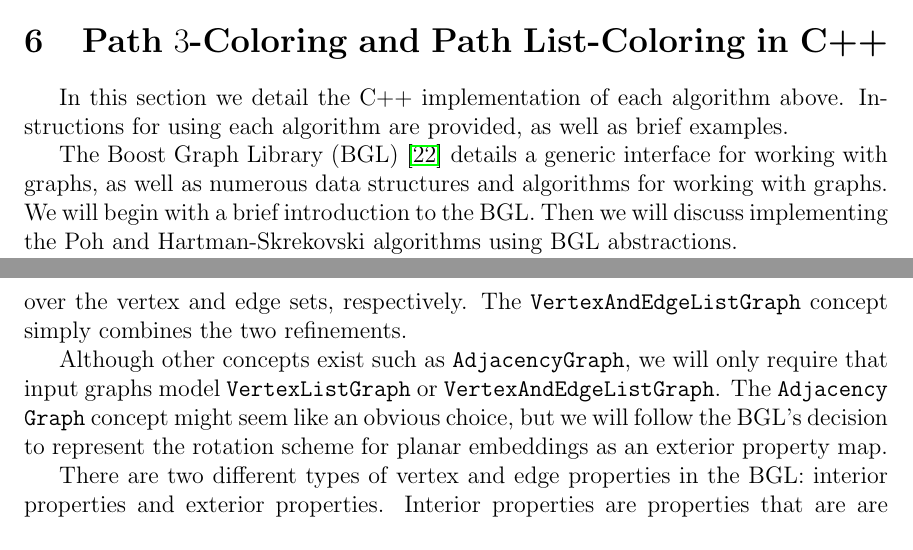
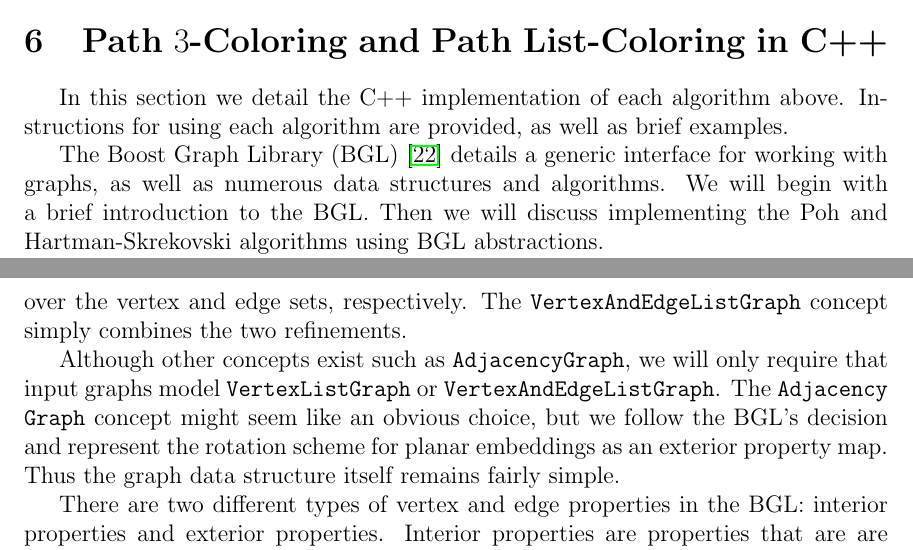
Before and after one commit to permutationlock/path_coloring_bgl, a LaTeX document (doc/writeup/final_paper.tex): two parts of pages 20 and 21 of 34 before the commit and two parts of pages 20 and 21 of 35 after it, joined at a grey line, cut so that both start at the same text. Compiled offline with pdfLaTeX.

Commit message:
More minor fixes.

```diff
--- a/doc/writeup/final_paper.tex
+++ b/doc/writeup/final_paper.tex
@@ -1554,8 +1554,8 @@ In this section we detail the C++ implementation of each algorithm above.
 Instructions for using each algorithm are provided, as well as brief examples.
 
 The Boost Graph Library (BGL) \cite{boost} details a generic interface for working
-with graphs, as well as numerous data structures and algorithms for working with
-graphs. We will begin with a brief introduction to the BGL. Then we will
+with graphs, as well as numerous data structures and algorithms. We will begin
+with a brief introduction to the BGL. Then we will
 discuss implementing the Poh and Hartman-Skrekovski algorithms using BGL
 abstractions.
 
@@ -1578,9 +1578,10 @@ combines the two refinements.
 Although other concepts exist such as
 \texttt{AdjacencyGraph}, we will only require that input graphs model
 \texttt{VertexListGraph} or \texttt{VertexAndEdgeListGraph}. The
-\texttt{Adjacency{\allowbreak}Graph} concept might seem like an obvious choice, but we will
-follow the BGL's decision to represent the rotation scheme for planar
-embeddings as an exterior property map.
+\texttt{Adjacency{\allowbreak}Graph} concept might seem like an obvious choice,
+but we follow the BGL's decision and represent the rotation scheme for planar
+embeddings as an exterior property map. Thus the graph data structure itself
+remains fairly simple.
 
 There are two different types of vertex and edge properties in the BGL: interior
 properties and exterior properties. Interior properties are properties that are
```
Also changed, not shown: doc/writeup/final_paper.pdf, doc/writeup/final_paper.tex (6 more changed lines).
